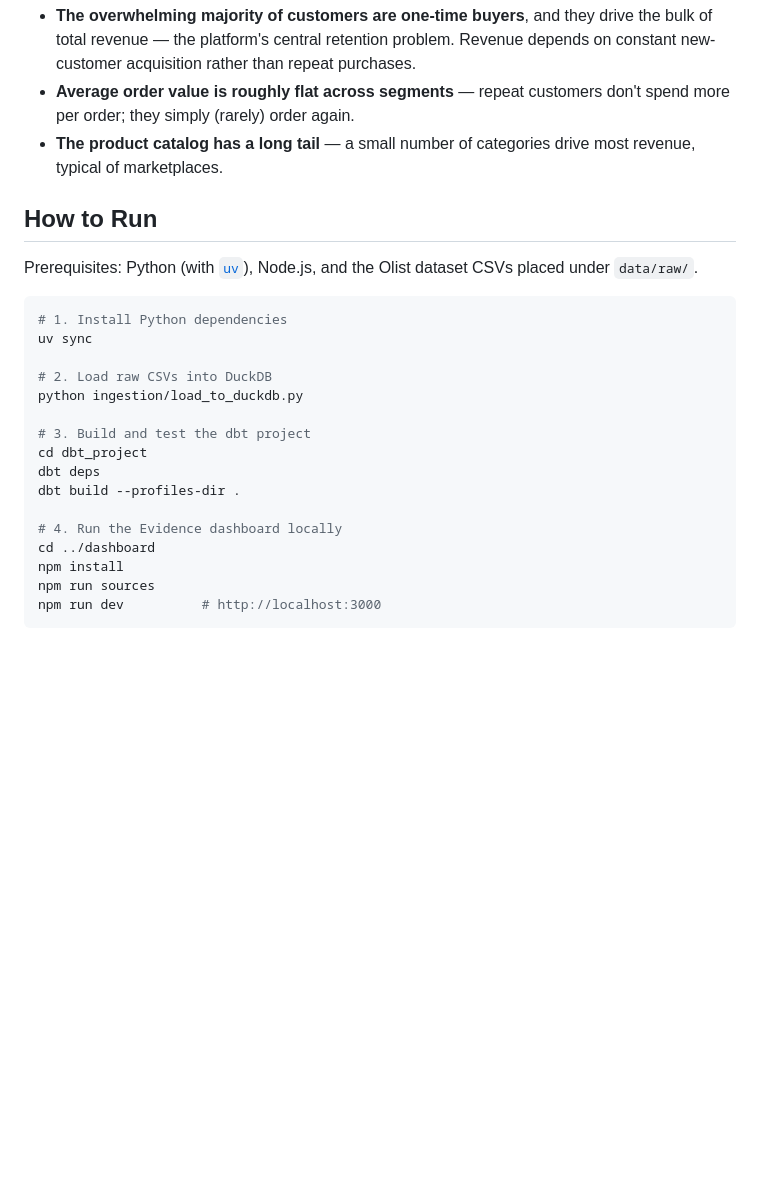
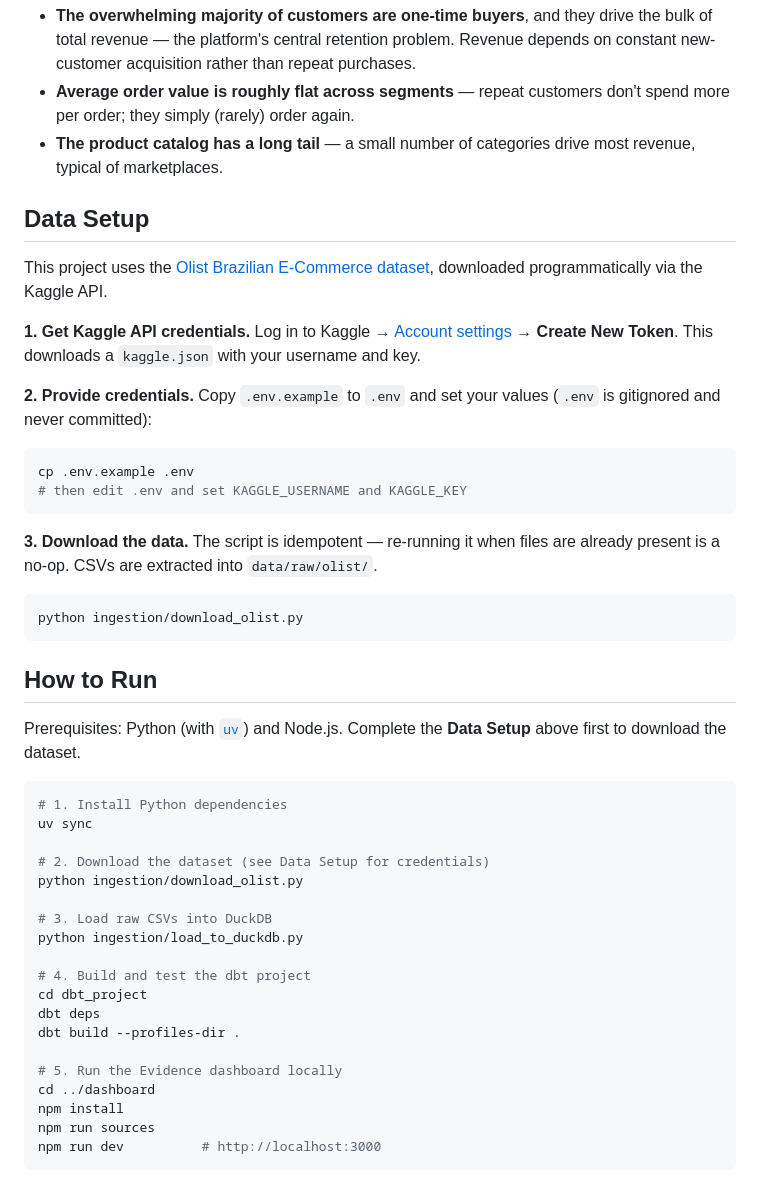
Before and after one commit to NikJamnik/modern-data-stack-ecommerce, a Markdown page: README.md, the part around the change. GitHub-like rendering; blank space fills up the shorter version.

Commit message:
docs: add Kaggle data setup instructions to README

````diff
--- a/README.md
+++ b/README.md
@@ -66,24 +66,51 @@ flowchart LR
 - **The product catalog has a long tail** — a small number of categories drive
   most revenue, typical of marketplaces.
 
+## Data Setup
+
+This project uses the [Olist Brazilian E-Commerce dataset](https://www.kaggle.com/olistbr/brazilian-ecommerce),
+downloaded programmatically via the Kaggle API.
+
+**1. Get Kaggle API credentials.** Log in to Kaggle →
+[Account settings](https://www.kaggle.com/settings/account) → **Create New Token**.
+This downloads a `kaggle.json` with your username and key.
+
+**2. Provide credentials.** Copy `.env.example` to `.env` and set your values
+(`.env` is gitignored and never committed):
+
+```bash
+cp .env.example .env
+# then edit .env and set KAGGLE_USERNAME and KAGGLE_KEY
+```
+
+**3. Download the data.** The script is idempotent — re-running it when files
+are already present is a no-op. CSVs are extracted into `data/raw/olist/`.
+
+```bash
+python ingestion/download_olist.py
+```
+
 ## How to Run
 
-Prerequisites: Python (with [`uv`](https://docs.astral.sh/uv/)), Node.js, and the
-Olist dataset CSVs placed under `data/raw/`.
+Prerequisites: Python (with [`uv`](https://docs.astral.sh/uv/)) and Node.js.
+Complete the **Data Setup** above first to download the dataset.
 
 ```bash
 # 1. Install Python dependencies
 uv sync
 
-# 2. Load raw CSVs into DuckDB
+# 2. Download the dataset (see Data Setup for credentials)
+python ingestion/download_olist.py
+
+# 3. Load raw CSVs into DuckDB
 python ingestion/load_to_duckdb.py
 
-# 3. Build and test the dbt project
+# 4. Build and test the dbt project
 cd dbt_project
 dbt deps
 dbt build --profiles-dir .
 
-# 4. Run the Evidence dashboard locally
+# 5. Run the Evidence dashboard locally
 cd ../dashboard
 npm install
 npm run sources
````
